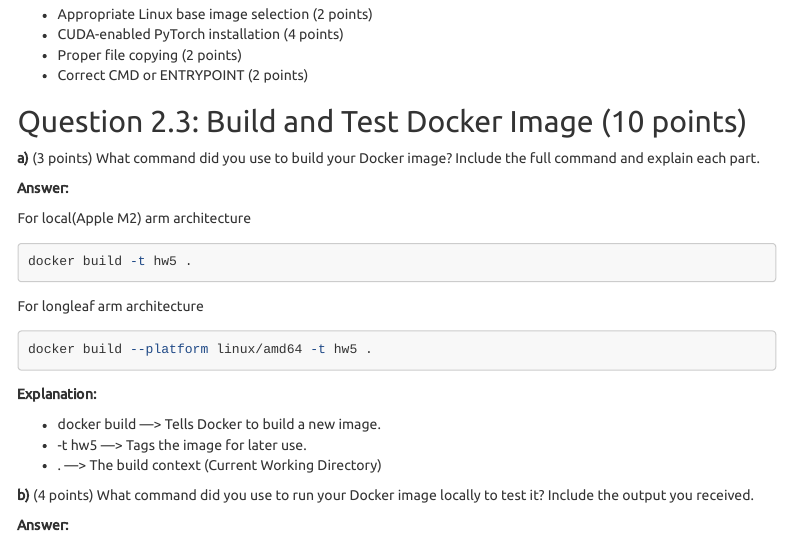
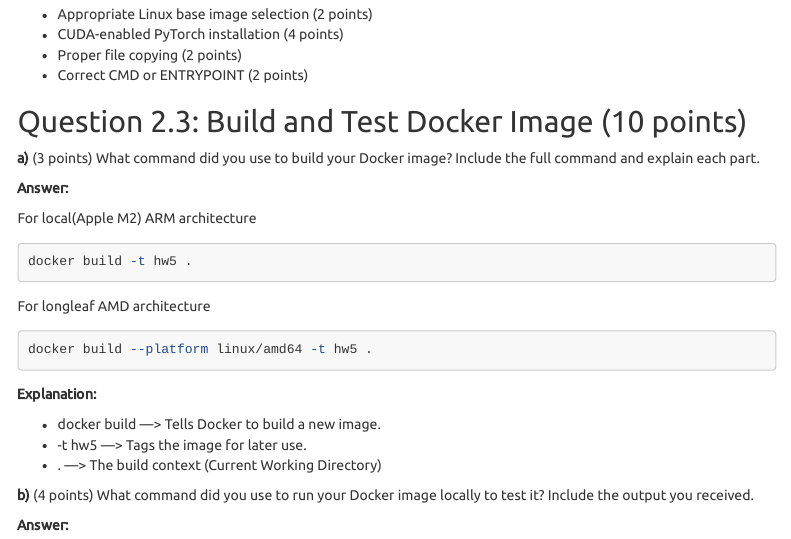
Before and after one commit to yashas-hm-unc/stor674-homework5, an R Markdown document (Homework5.Rmd): the page in a window 1100 px wide, from 4160 px down. Rendered offline with R 4.5, knitr and Pandoc, with nearby package versions; menus at the side of the page are left out.

Commit message:
complete: assignment

````diff
--- a/Homework5.Rmd
+++ b/Homework5.Rmd
@@ -248,12 +248,12 @@ CMD ["python", "compute_bench.py"]
 
 **Answer:**
 
-For local(Apple M2) arm architecture
+For local(Apple M2) ARM architecture
 ```bash
 docker build -t hw5 .
 ```
 
-For longleaf arm architecture
+For longleaf AMD architecture
 ```bash
 docker build --platform linux/amd64 -t hw5 .
 ```
````
Also changed, not shown: Homework5.Rmd (3 more changed lines).
